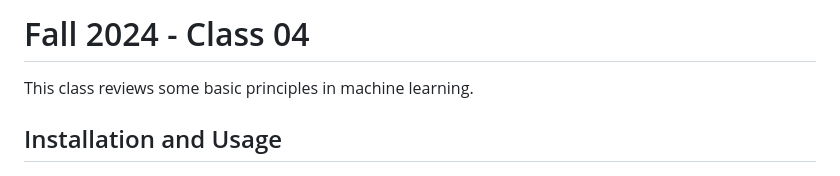
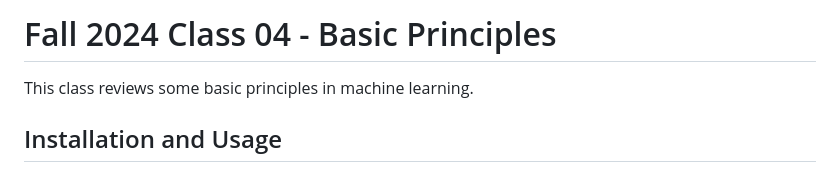
Before and after one commit to ruc-practical-ai/fall-2024-class-04, a Markdown page: README.md, the part around the change. Rendered like a GitHub page.

```diff
--- a/README.md
+++ b/README.md
@@ -1,4 +1,4 @@
-# Fall 2024 - Class 04
+# Fall 2024 Class 04 - Basic Principles
 
 This class reviews some basic principles in machine learning.
 
```
